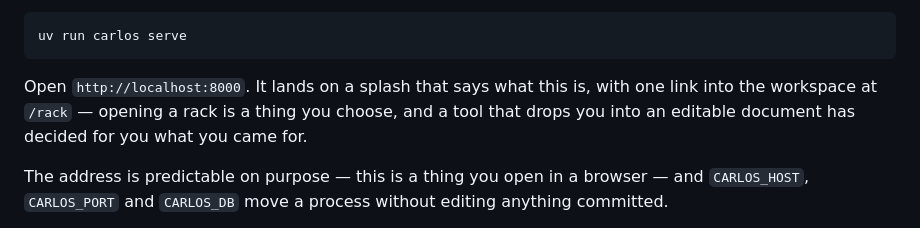
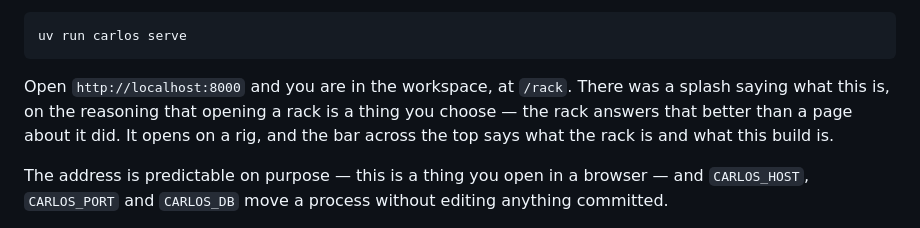
Before and after one commit to quaternionmedia/carlos, a Markdown page: README.md, the part around the change. GitHub-like rendering.

````diff
--- a/README.md
+++ b/README.md
@@ -68,10 +68,10 @@ fails. On a fresh checkout, `uv run playwright install chromium` once.
 uv run carlos serve
 ```
 
-Open `http://localhost:8000`. It lands on a splash that says what this is, with
-one link into the workspace at `/rack` — opening a rack is a thing you choose,
-and a tool that drops you into an editable document has decided for you what
-you came for.
+Open `http://localhost:8000` and you are in the workspace, at `/rack`. There was
+a splash saying what this is, on the reasoning that opening a rack is a thing
+you choose — the rack answers that better than a page about it did. It opens on
+a rig, and the bar across the top says what the rack is and what this build is.
 
 The address is predictable on purpose — this is a
 thing you open in a browser — and `CARLOS_HOST`, `CARLOS_PORT` and `CARLOS_DB`
````
Also changed, not shown: REVIEW.md (+1 -1 lines), walkthrough/05-in-the-browser.md (+22 -22 lines), walkthrough/media/05-in-the-browser-boot.png, walkthrough/media/05-in-the-browser-irl-drum-rig.png, walkthrough/media/05-in-the-browser-keybed-and-desk.png, walkthrough/media/05-in-the-browser-turned.png, 8 other files.
